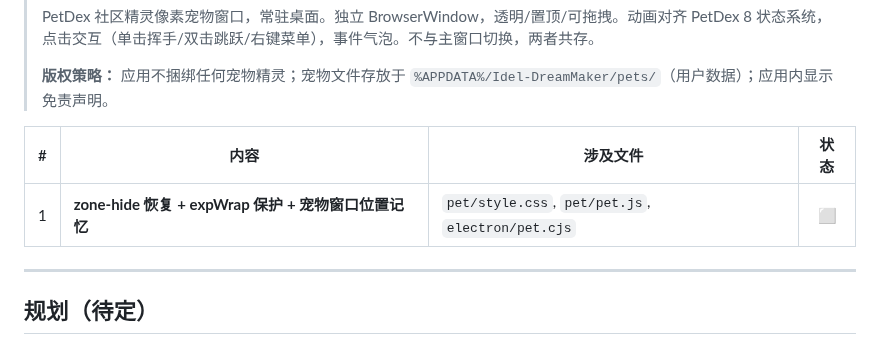
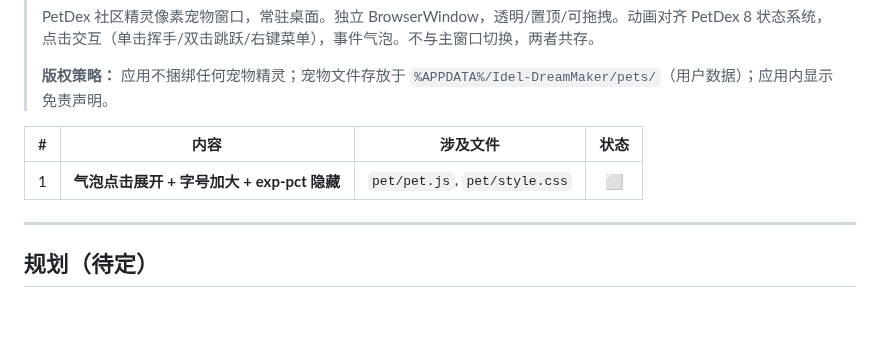
Before and after one commit to sandsand244263/idel-dream-maker, a Markdown page: TASKS.md, the part around the change. Drawn GitHub-style; blank space fills up the shorter version.

Commit message:
v2.0: 文档对齐——气泡点击展开

```diff
--- a/TASKS.md
+++ b/TASKS.md
@@ -432,7 +432,7 @@ npx electron-builder   # 打包验证
 
 | # | 内容 | 涉及文件 | 状态 |
 |--:|------|---------|:----:|
-| 1 | **zone-hide 恢复 + expWrap 保护 + 宠物窗口位置记忆** | `pet/style.css`, `pet/pet.js`, `electron/pet.cjs` | ⬜ |
+| 1 | **气泡点击展开 + 字号加大 + exp-pct 隐藏** | `pet/pet.js`, `pet/style.css` | ⬜ |
 
 ---
 
```
